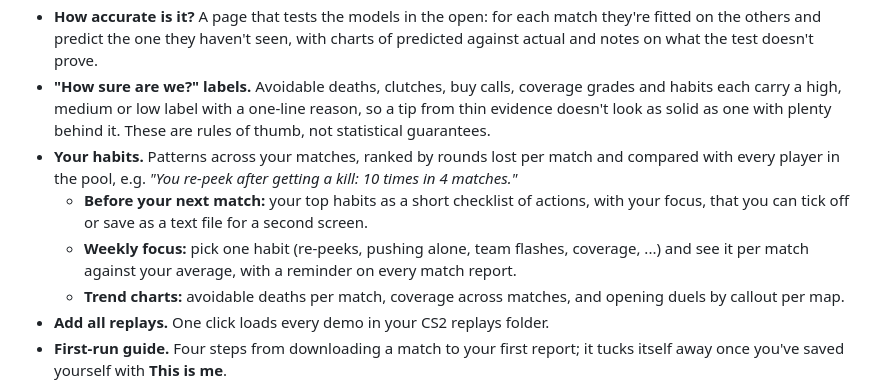
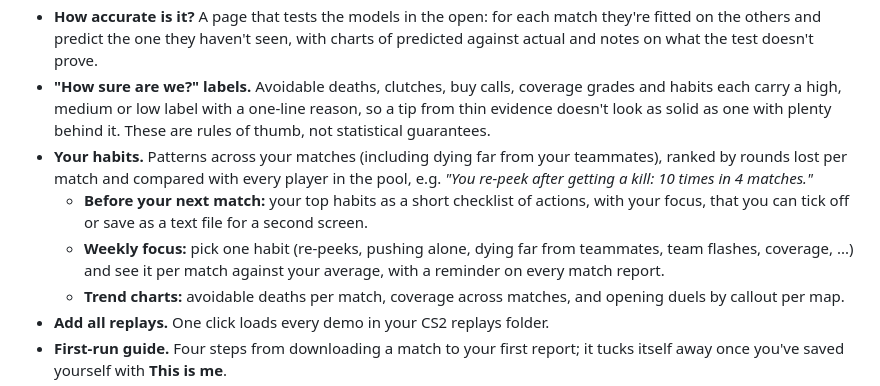
Before and after one commit to akangbang/cs2-insights, a Markdown page: README.md, the part around the change. Rendered like a GitHub page.

```diff
--- a/README.md
+++ b/README.md
@@ -61,9 +61,9 @@ Real output from real matches. Player names are replaced with stand-ins.
 - **Disagree button.** Verdict cards let a player flag a call that looks wrong and say why (a wall or smoke, it was the right play, the facts look wrong). Answers feed `analytics.v_verdict_feedback`, which shows the operator which verdicts get rejected most.
 - **How accurate is it?** A page that tests the models in the open: for each match they're fitted on the others and predict the one they haven't seen, with charts of predicted against actual and notes on what the test doesn't prove.
 - **"How sure are we?" labels.** Avoidable deaths, clutches, buy calls, coverage grades and habits each carry a high, medium or low label with a one-line reason, so a tip from thin evidence doesn't look as solid as one with plenty behind it. These are rules of thumb, not statistical guarantees.
-- **Your habits.** Patterns across your matches, ranked by rounds lost per match and compared with every player in the pool, e.g. *"You re-peek after getting a kill: 10 times in 4 matches."*
+- **Your habits.** Patterns across your matches (including dying far from your teammates), ranked by rounds lost per match and compared with every player in the pool, e.g. *"You re-peek after getting a kill: 10 times in 4 matches."*
   - **Before your next match:** your top habits as a short checklist of actions, with your focus, that you can tick off or save as a text file for a second screen.
-  - **Weekly focus:** pick one habit (re-peeks, pushing alone, team flashes, coverage, ...) and see it per match against your average, with a reminder on every match report.
+  - **Weekly focus:** pick one habit (re-peeks, pushing alone, dying far from teammates, team flashes, coverage, ...) and see it per match against your average, with a reminder on every match report.
   - **Trend charts:** avoidable deaths per match, coverage across matches, and opening duels by callout per map.
 - **Add all replays.** One click loads every demo in your CS2 replays folder.
 - **First-run guide.** Four steps from downloading a match to your first report; it tucks itself away once you've saved yourself with **This is me**.
```
Also changed, not shown: docs/screenshots/habits.png, docs/screenshots/openings.png, 4 other files.
